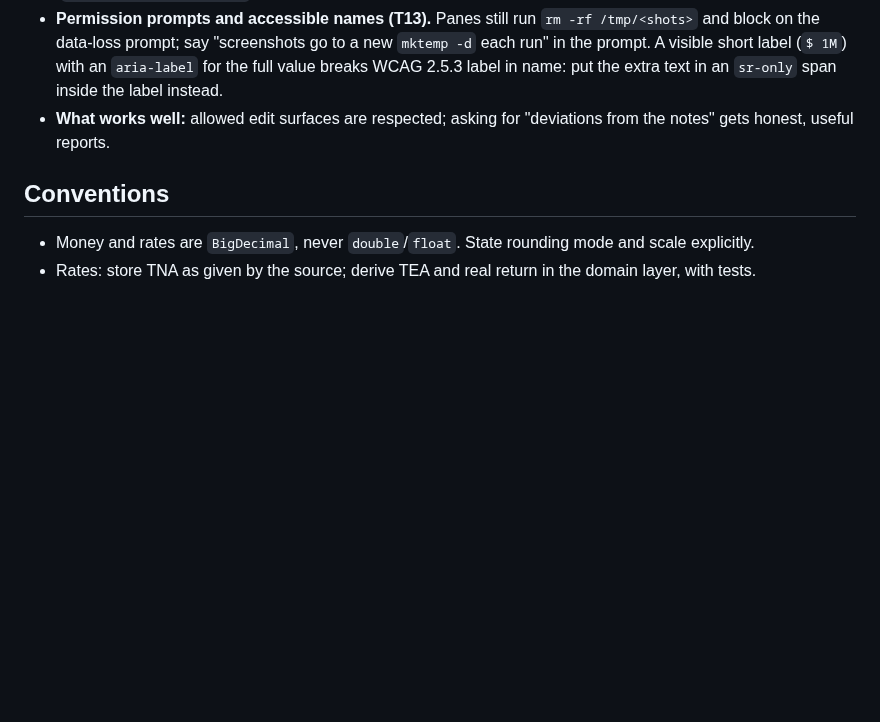
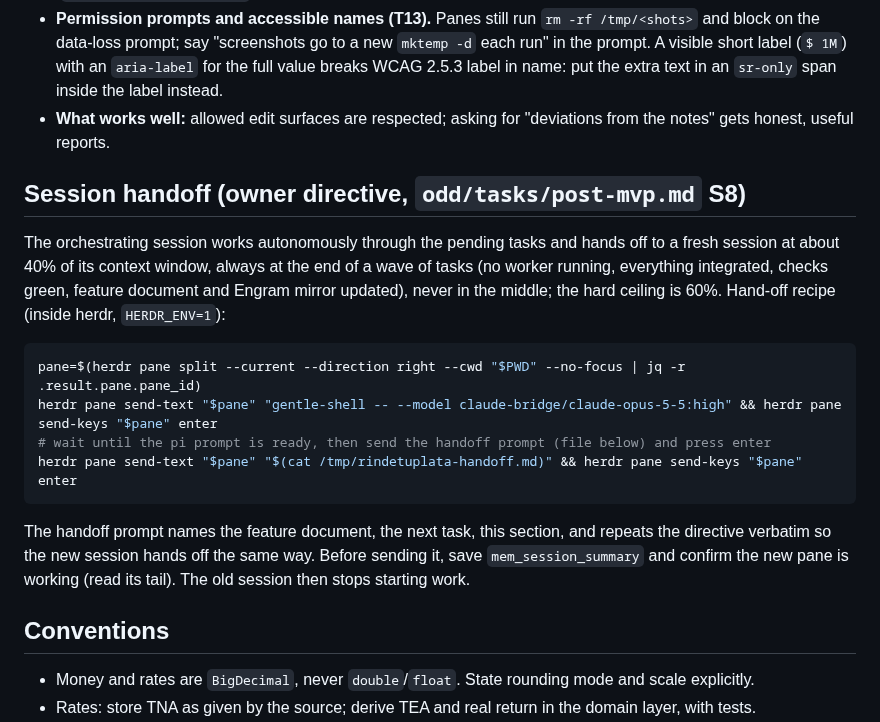
Before and after one commit to Mateocas1/rindetuplata, a Markdown page: AGENTS.md, the part around the change. Drawn GitHub-style; blank space fills up the shorter version.

Commit message:
docs: persist the autonomous orchestration and session handoff directive
The owner asked the orchestrator to run every pending post-MVP task on its own and
hand off to a fresh gentle-shell session on Opus 5.5 (effort high) at about 40%
of the context window, at the end of a wave, never in the middle, 60% at most.
AGENTS.md gets the herdr hand-off recipe; the feature document gets S8 and L12-L13.

````diff
--- a/AGENTS.md
+++ b/AGENTS.md
@@ -90,6 +90,24 @@ Pane prompt checklist (learned in T4 with DeepSeek v4 flash; each item cost an a
 - **What works well:** allowed edit surfaces are respected; asking for "deviations from the notes" gets honest,
   useful reports.
 
+## Session handoff (owner directive, `odd/tasks/post-mvp.md` S8)
+
+The orchestrating session works autonomously through the pending tasks and hands off to a fresh session at about
+40% of its context window, always at the end of a wave of tasks (no worker running, everything integrated, checks
+green, feature document and Engram mirror updated), never in the middle; the hard ceiling is 60%. Hand-off recipe
+(inside herdr, `HERDR_ENV=1`):
+
+```bash
+pane=$(herdr pane split --current --direction right --cwd "$PWD" --no-focus | jq -r .result.pane.pane_id)
+herdr pane send-text "$pane" "gentle-shell -- --model claude-bridge/claude-opus-5-5:high" && herdr pane send-keys "$pane" enter
+# wait until the pi prompt is ready, then send the handoff prompt (file below) and press enter
+herdr pane send-text "$pane" "$(cat /tmp/rindetuplata-handoff.md)" && herdr pane send-keys "$pane" enter
+```
+
+The handoff prompt names the feature document, the next task, this section, and repeats the directive verbatim so
+the new session hands off the same way. Before sending it, save `mem_session_summary` and confirm the new pane is
+working (read its tail). The old session then stops starting work.
+
 ## Conventions
 
 - Money and rates are `BigDecimal`, never `double`/`float`. State rounding mode and scale explicitly.
````
Also changed, not shown: odd/tasks/post-mvp.md (+4 -0 lines).
